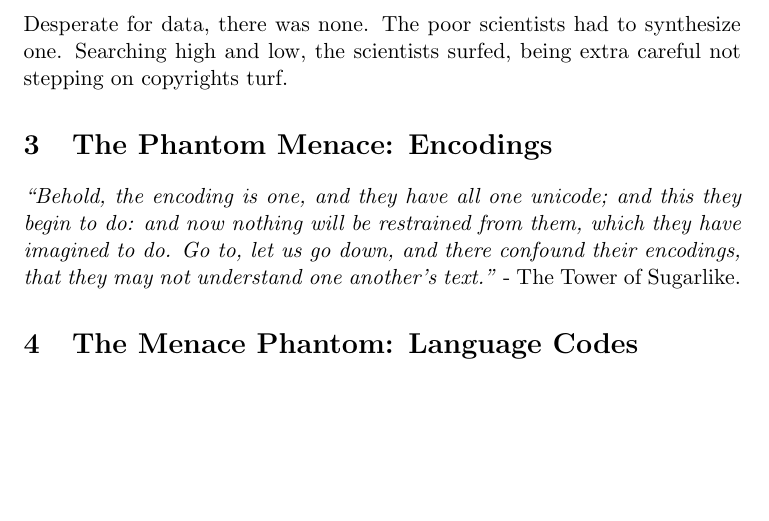
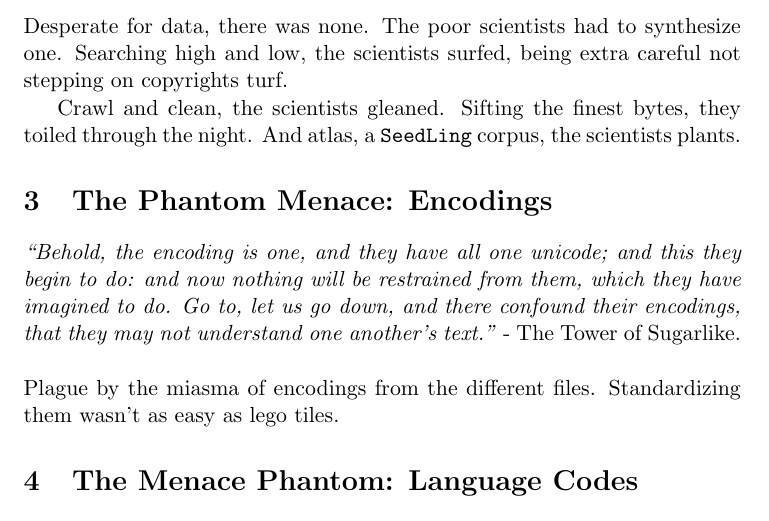
Before and after one commit to alvations/sugali, a LaTeX document (docs/The Adventures of Sugali.tex): part of page 2 of 2, cut so that both start at the same text, the shorter picture padded with empty space. Compiled offline with pdfLaTeX.

Commit message:
added some more nonsense to the adventures of sugali...

```diff
--- a/docs/The Adventures of Sugali.tex
+++ b/docs/The Adventures of Sugali.tex
@@ -35,8 +35,12 @@ crawling and cleaning, thinking all is well. \\}
 
 \noindent Desperate for data, there was none. The poor scientists had to synthesize one. Searching high and low, the scientists surfed, being extra careful not stepping on copyrights turf.
 
+Crawl and clean, the scientists gleaned. Sifting the finest bytes, they toiled through the night. And atlas, a \texttt{SeedLing} corpus, the scientists plants.
+
 \section{The Phantom Menace: Encodings}
-\emph{``Behold, the encoding is one, and they have all one unicode; and this they begin to do: and now nothing will be restrained from them, which they have imagined to do. Go to, let us go down, and there confound their encodings, that they may not understand one another's text."} - The Tower of Sugarlike.
+\emph{``Behold, the encoding is one, and they have all one unicode; and this they begin to do: and now nothing will be restrained from them, which they have imagined to do. Go to, let us go down, and there confound their encodings, that they may not understand one another's text."} - The Tower of Sugarlike. \\
+
+\noindent Plague by the miasma of encodings from the different files. Standardizing them wasn't as easy as lego tiles.
 
 \section{The Menace Phantom: Language Codes}
 
```
Also changed, not shown: docs/The Adventures of Sugali.tex (3 more changed lines).
